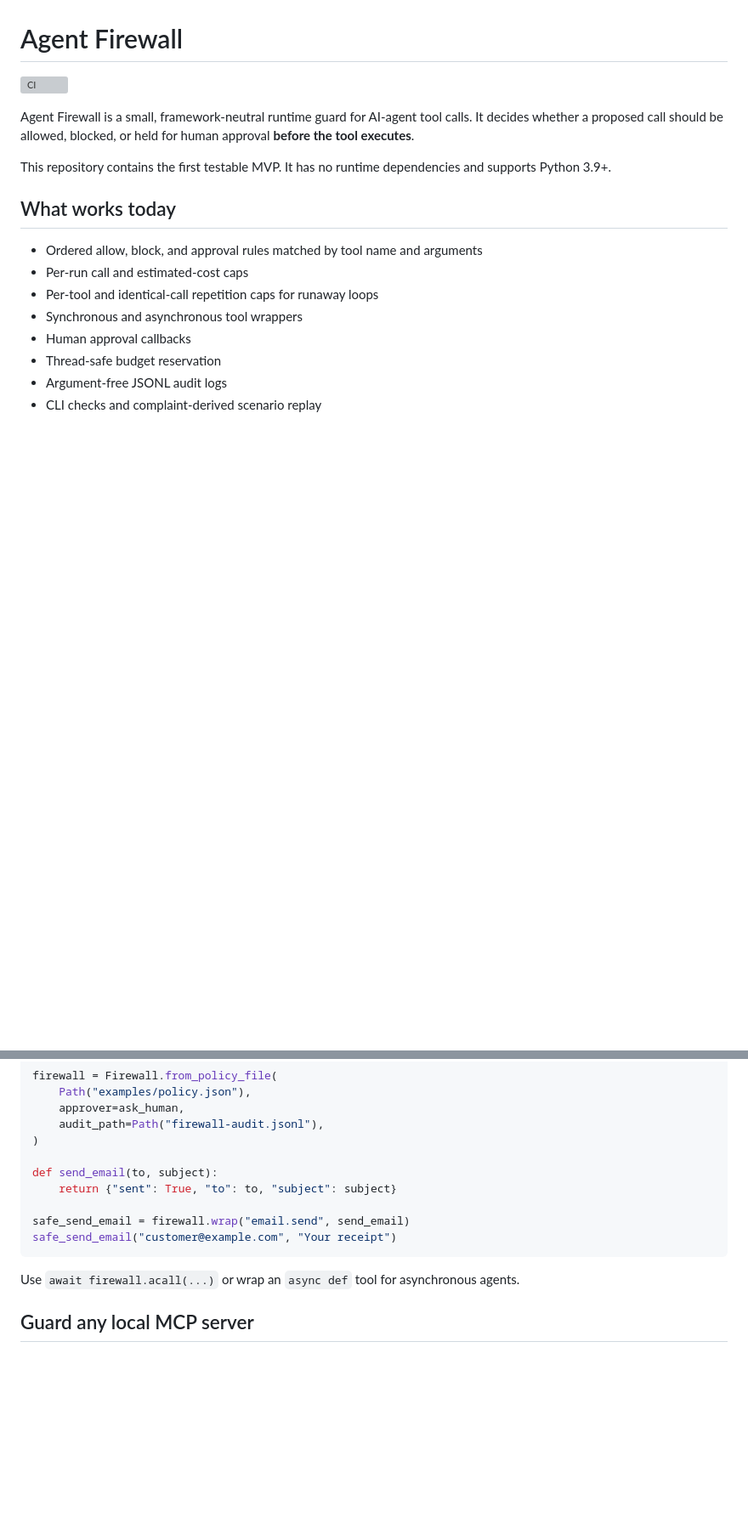
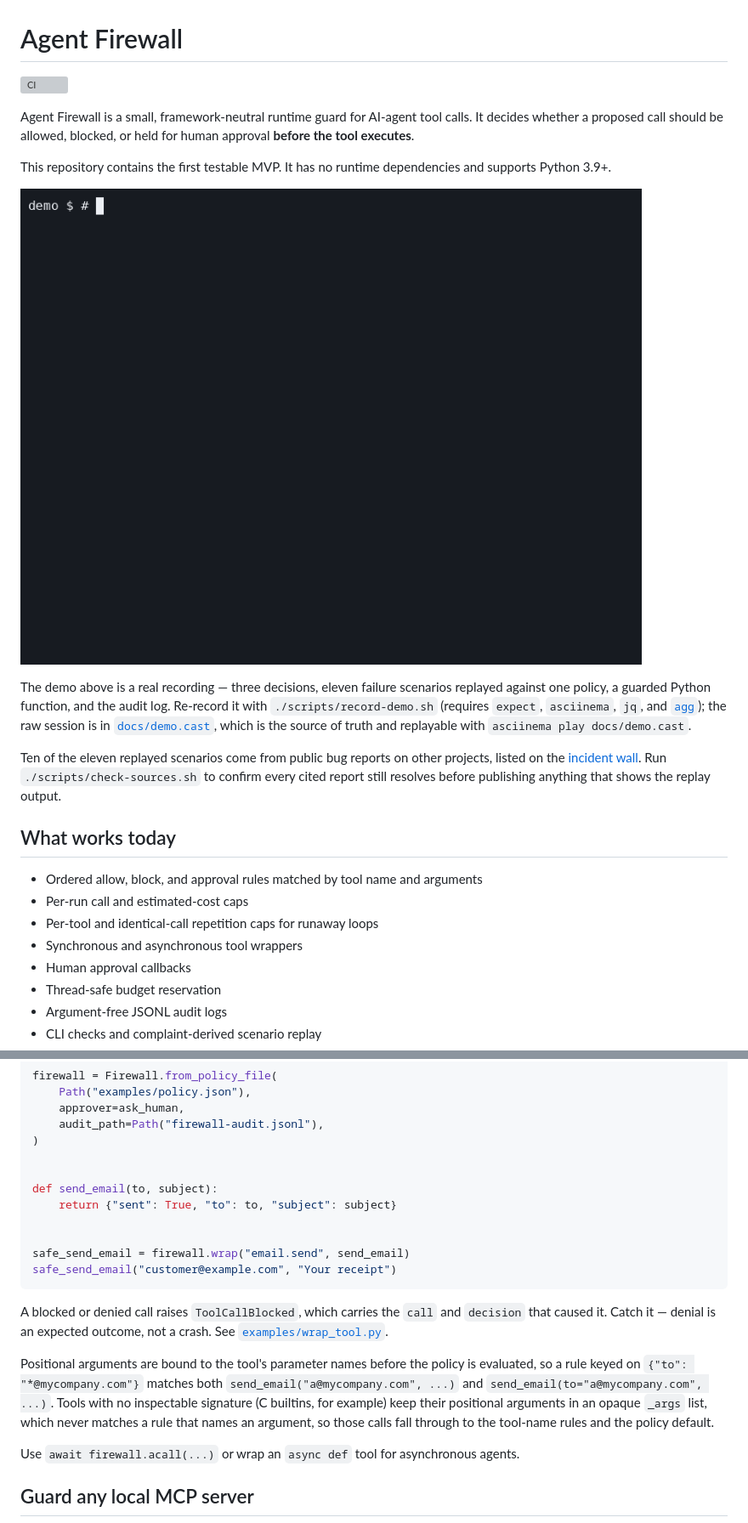
Before and after one commit to haseebraza715/agent-firewall, a Markdown page: README.md, 2 parts joined by grey strips. Shown at 85% size. Drawn GitHub-style; pictures changed too: docs/demo.gif (added); blank space fills up the shorter version; grey boxes are pictures that could not be loaded.

````diff
--- a/README.md
+++ b/README.md
@@ -8,6 +8,20 @@ for human approval **before the tool executes**.
 
 This repository contains the first testable MVP. It has no runtime
 dependencies and supports Python 3.9+.
+
+![Agent Firewall terminal demo](docs/demo.gif)
+
+The demo above is a real recording — three decisions, eleven failure scenarios
+replayed against one policy, a guarded Python function, and the audit log.
+Re-record it with `./scripts/record-demo.sh` (requires `expect`, `asciinema`,
+`jq`, and [`agg`](https://github.com/asciinema/agg)); the raw session is in
+[`docs/demo.cast`](docs/demo.cast), which is the source of truth and replayable
+with `asciinema play docs/demo.cast`.
+
+Ten of the eleven replayed scenarios come from public bug reports on other
+projects, listed on the [incident wall](docs/incidents/README.md). Run
+`./scripts/check-sources.sh` to confirm every cited report still resolves
+before publishing anything that shows the replay output.
 
 ## What works today
 
@@ -69,12 +93,26 @@ firewall = Firewall.from_policy_file(
     audit_path=Path("firewall-audit.jsonl"),
 )
 
+
 def send_email(to, subject):
     return {"sent": True, "to": to, "subject": subject}
+
 
 safe_send_email = firewall.wrap("email.send", send_email)
 safe_send_email("customer@example.com", "Your receipt")
 ```
+
+A blocked or denied call raises `ToolCallBlocked`, which carries the `call` and
+`decision` that caused it. Catch it — denial is an expected outcome, not a
+crash. See [`examples/wrap_tool.py`](examples/wrap_tool.py).
+
+Positional arguments are bound to the tool's parameter names before the policy
+is evaluated, so a rule keyed on `{"to": "*@mycompany.com"}` matches both
+`send_email("a@mycompany.com", ...)` and `send_email(to="a@mycompany.com", ...)`.
+Tools with no inspectable signature (C builtins, for example) keep their
+positional arguments in an opaque `_args` list, which never matches a rule that
+names an argument, so those calls fall through to the tool-name rules and the
+policy default.
 
 Use `await firewall.acall(...)` or wrap an `async def` tool for asynchronous
 agents.
````
Also changed, not shown: other parts of README.md (+10 -0 lines), CHANGELOG.md (+29 -0 lines), 7 other files.
